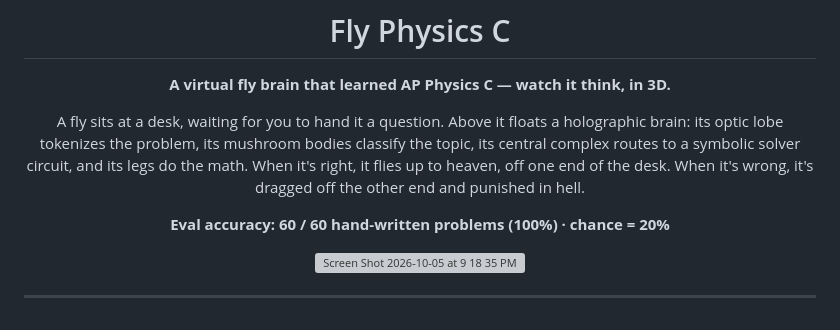
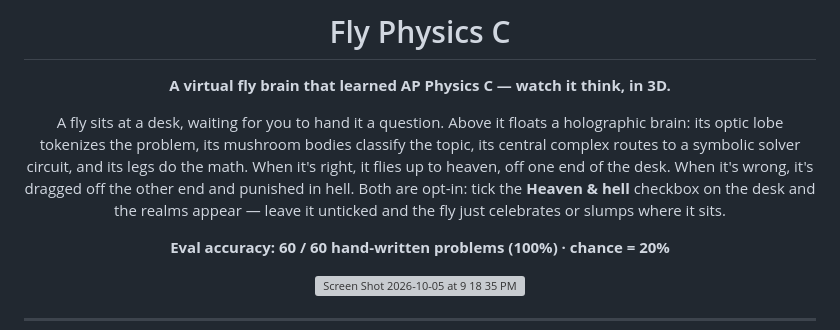
Before and after one commit to GinyuSpecialForce/FlyPhysicsC, a Markdown page: README.md, the part around the change. Rendered like a GitHub page; grey boxes are pictures that could not be loaded.

```diff
--- a/README.md
+++ b/README.md
@@ -9,7 +9,9 @@ floats a holographic brain:
 its optic lobe tokenizes the problem, its mushroom bodies classify the topic,
 its central complex routes to a symbolic solver circuit, and its legs do the math.
 When it's right, it flies up to heaven, off one end of the desk. When it's
-wrong, it's dragged off the other end and punished in hell.
+wrong, it's dragged off the other end and punished in hell. Both are opt-in:
+tick the **Heaven & hell** checkbox on the desk and the realms appear — leave
+it unticked and the fly just celebrates or slumps where it sits.
 
 **Eval accuracy: 60 / 60 hand-written problems (100%) · chance = 20%**
 
```
